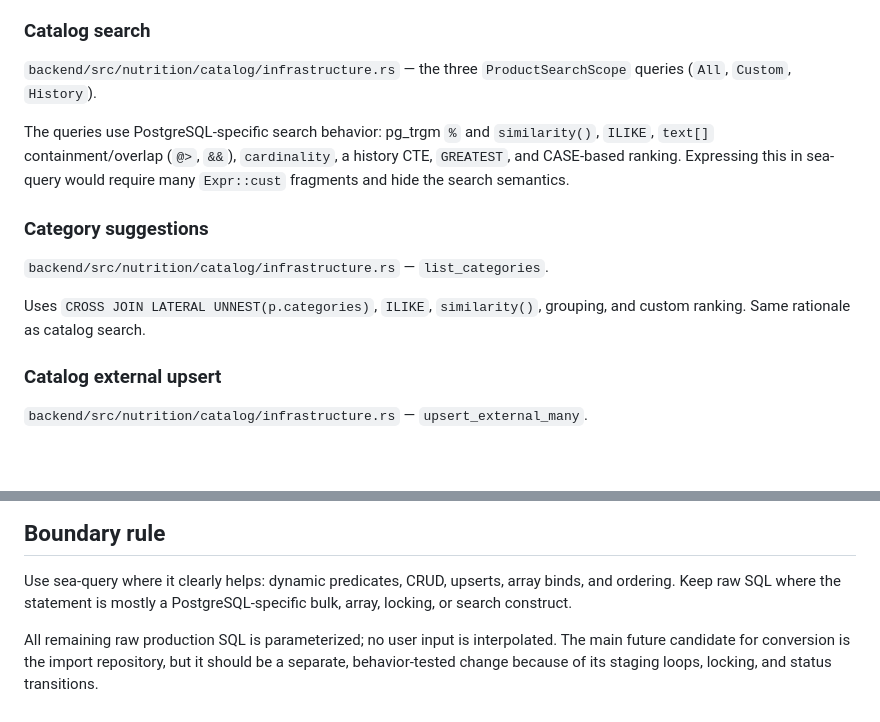
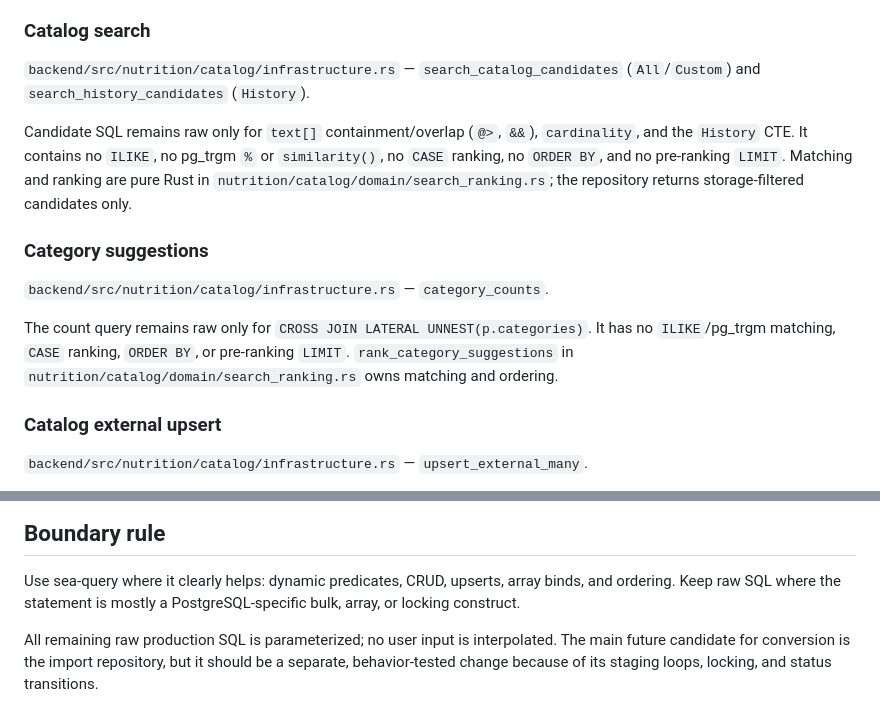
Before and after one commit to nixypanda/calco, a Markdown page: docs/sea-query-adoption.md, 2 parts joined by grey strips. GitHub-like rendering; blank space fills up the shorter version.

```diff
--- a/docs/sea-query-adoption.md
+++ b/docs/sea-query-adoption.md
@@ -44,21 +44,24 @@ locking and error-handling semantics.
 
 ### Catalog search
 
-`backend/src/nutrition/catalog/infrastructure.rs` — the three
-`ProductSearchScope` queries (`All`, `Custom`, `History`).
+`backend/src/nutrition/catalog/infrastructure.rs` — `search_catalog_candidates`
+(`All`/`Custom`) and `search_history_candidates` (`History`).
 
-The queries use PostgreSQL-specific search behavior: pg_trgm `%` and
-`similarity()`, `ILIKE`, `text[]` containment/overlap (`@>`, `&&`),
-`cardinality`, a history CTE, `GREATEST`, and CASE-based ranking. Expressing
-this in sea-query would require many `Expr::cust` fragments and hide the search
-semantics.
+Candidate SQL remains raw only for `text[]` containment/overlap (`@>`, `&&`),
+`cardinality`, and the `History` CTE. It contains no `ILIKE`, no pg_trgm `%` or
+`similarity()`, no `CASE` ranking, no `ORDER BY`, and no pre-ranking `LIMIT`.
+Matching and ranking are pure Rust in
+`nutrition/catalog/domain/search_ranking.rs`; the repository returns
+storage-filtered candidates only.
 
 ### Category suggestions
 
-`backend/src/nutrition/catalog/infrastructure.rs` — `list_categories`.
+`backend/src/nutrition/catalog/infrastructure.rs` — `category_counts`.
 
-Uses `CROSS JOIN LATERAL UNNEST(p.categories)`, `ILIKE`, `similarity()`,
-grouping, and custom ranking. Same rationale as catalog search.
+The count query remains raw only for `CROSS JOIN LATERAL UNNEST(p.categories)`.
+It has no `ILIKE`/pg_trgm matching, `CASE` ranking, `ORDER BY`, or pre-ranking
+`LIMIT`. `rank_category_suggestions` in
+`nutrition/catalog/domain/search_ranking.rs` owns matching and ordering.
 
 ### Catalog external upsert
 
@@ -115,7 +118,7 @@ to the query builder.
 
 Use sea-query where it clearly helps: dynamic predicates, CRUD, upserts, array
 binds, and ordering. Keep raw SQL where the statement is mostly a
-PostgreSQL-specific bulk, array, locking, or search construct.
+PostgreSQL-specific bulk, array, or locking construct.
 
 All remaining raw production SQL is parameterized; no user input is
 interpolated. The main future candidate for conversion is the import
```
Also changed, not shown: docs/backend.md (+22 -1 lines), docs/testing.md (+2 -0 lines).
